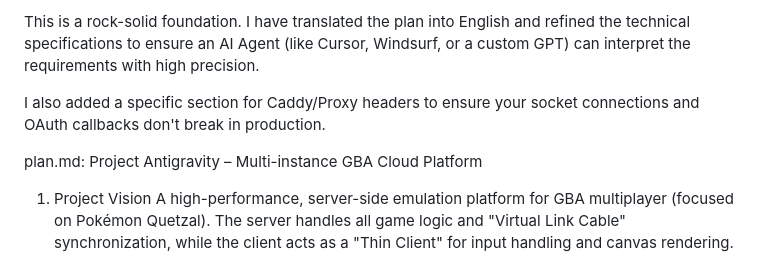
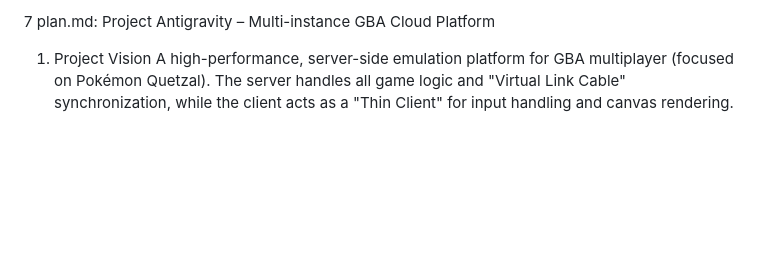
Before and after one commit to Neglectorr/PokemonQuetzal, a Markdown page: plan.md, the part around the change. Drawn GitHub-style; blank space fills up the shorter version.

```diff
--- a/plan.md
+++ b/plan.md
@@ -1,7 +1,4 @@
-This is a rock-solid foundation. I have translated the plan into English and refined the technical specifications to ensure an AI Agent (like Cursor, Windsurf, or a custom GPT) can interpret the requirements with high precision.
-
-I also added a specific section for Caddy/Proxy headers to ensure your socket connections and OAuth callbacks don't break in production.
-
+7
 plan.md: Project Antigravity – Multi-instance GBA Cloud Platform
 1. Project Vision
 A high-performance, server-side emulation platform for GBA multiplayer (focused on Pokémon Quetzal). The server handles all game logic and "Virtual Link Cable" synchronization, while the client acts as a "Thin Client" for input handling and canvas rendering.
```
